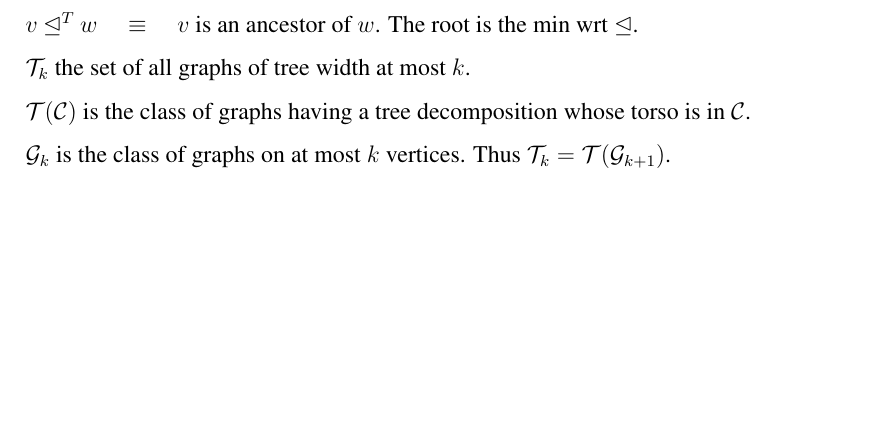
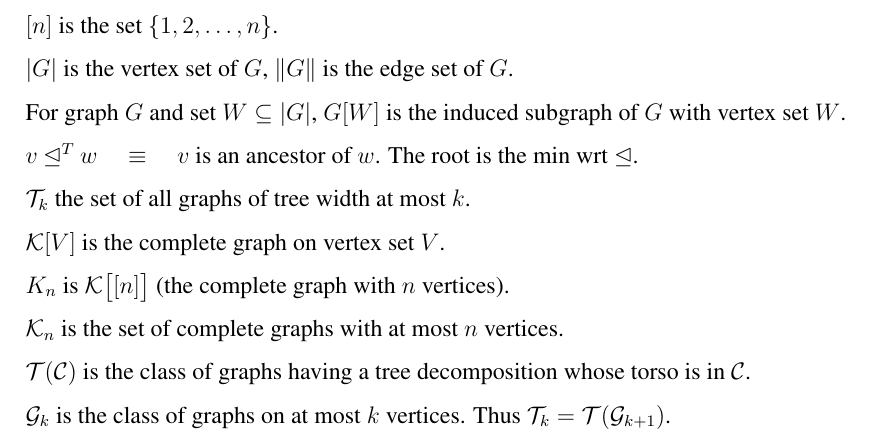
Before and after one commit to creidieki/grohe-monograph, a LaTeX document (groheNotation.tex): part of the page, cut at the place of the change, the shorter picture padded with empty space. Compiled offline with pdfLaTeX.

Commit message:
Added some notation from Ch 1

```diff
--- a/groheNotation.tex
+++ b/groheNotation.tex
@@ -9,9 +9,22 @@
 \longwide
 \begin{document}
 
+$[n]$ is the set $\{1, 2, \dots, n\}$.
+
+$\mathopen| G \mathclose|$ is the vertex set of $G$, $\mathopen\| G \mathclose\|$ is the edge set of $G$.
+
+For graph $G$ and set $W \subseteq \mathopen| G \mathclose|$, $G[W]$ is the
+induced subgraph of $G$ with vertex set $W$.
+
 $v \unlhd^T w \qE  v$ is an ancestor of $w$.  The root is the min wrt $\unlhd$.
 
 ${\cal T}_k$ the set of all graphs of tree width at most $k$.
+
+${\cal K}[V]$ is the complete graph on vertex set $V$.
+
+$K_n$ is ${\cal K}\bigl[[n]\bigr]$ (the complete graph with $n$ vertices).
+
+${\cal K}_n$ is the set of complete graphs with at most $n$ vertices.
 
 ${\cal T(C)}$ is the class of graphs having a tree decomposition whose torso is in ${\cal C}$.
 
```
